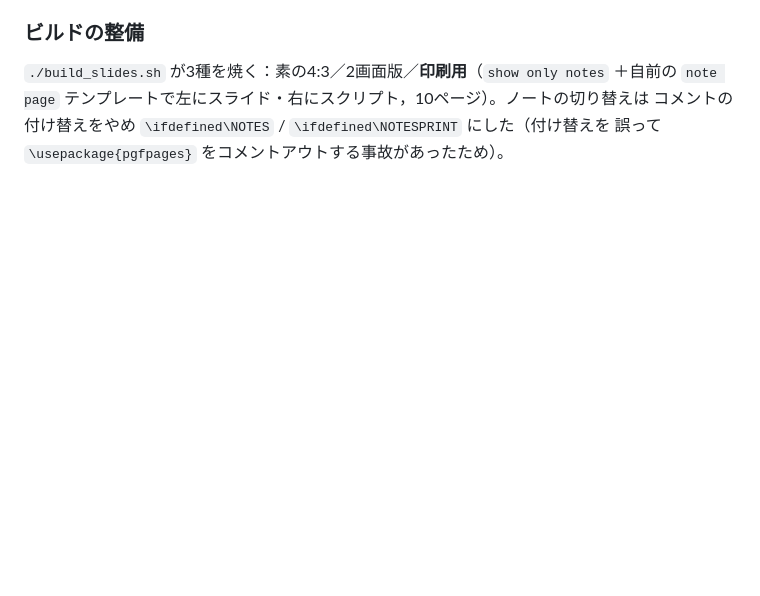
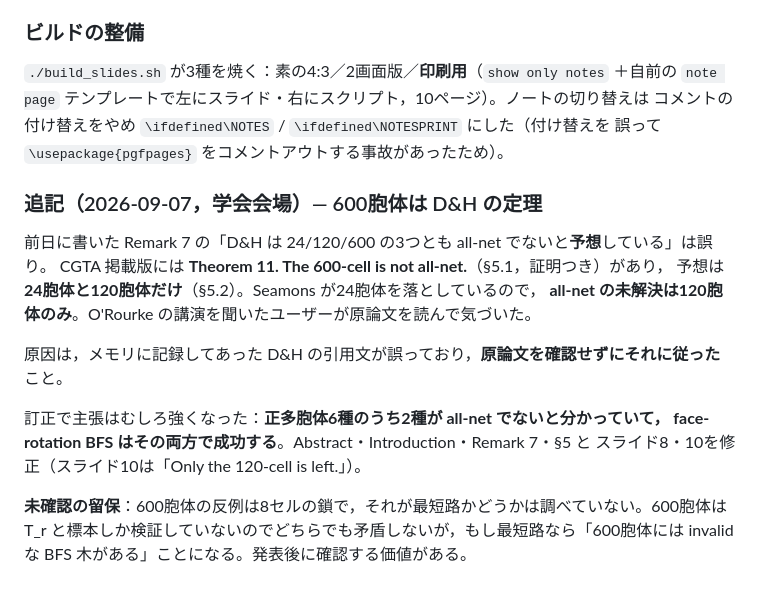
Before and after one commit to takashi-randomwalker/apple-peel-4d, a Markdown page: HISTORY.md, the part around the change. Rendered like a GitHub page; blank space fills up the shorter version.

```diff
--- a/HISTORY.md
+++ b/HISTORY.md
@@ -767,3 +767,20 @@ beamer のノート頁は**改頁しない単一の vbox** で，はみ出した
 `note page` テンプレートで左にスライド・右にスクリプト，10ページ）。ノートの切り替えは
 コメントの付け替えをやめ `\ifdefined\NOTES` / `\ifdefined\NOTESPRINT` にした（付け替えを
 誤って `\usepackage{pgfpages}` をコメントアウトする事故があったため）。
+
+### 追記（2026-09-07，学会会場）— 600胞体は D&H の定理
+
+前日に書いた Remark 7 の「D&H は 24/120/600 の3つとも all-net でないと**予想**している」は誤り。
+CGTA 掲載版には **Theorem 11. The 600-cell is not all-net.**（§5.1，証明つき）があり，
+予想は **24胞体と120胞体だけ**（§5.2）。Seamons が24胞体を落としているので，
+**all-net の未解決は120胞体のみ**。O'Rourke の講演を聞いたユーザーが原論文を読んで気づいた。
+
+原因は，メモリに記録してあった D&H の引用文が誤っており，**原論文を確認せずにそれに従った**こと。
+
+訂正で主張はむしろ強くなった：**正多胞体6種のうち2種が all-net でないと分かっていて，
+face-rotation BFS はその両方で成功する**。Abstract・Introduction・Remark 7・§5 と
+スライド8・10を修正（スライド10は「Only the 120-cell is left.」）。
+
+**未確認の留保**：600胞体の反例は8セルの鎖で，それが最短路かどうかは調べていない。600胞体は
+T_r と標本しか検証していないのでどちらでも矛盾しないが，もし最短路なら「600胞体には invalid な
+BFS 木がある」ことになる。発表後に確認する価値がある。
```
Also changed, not shown: CLAUDE.md (+20 -0 lines).
